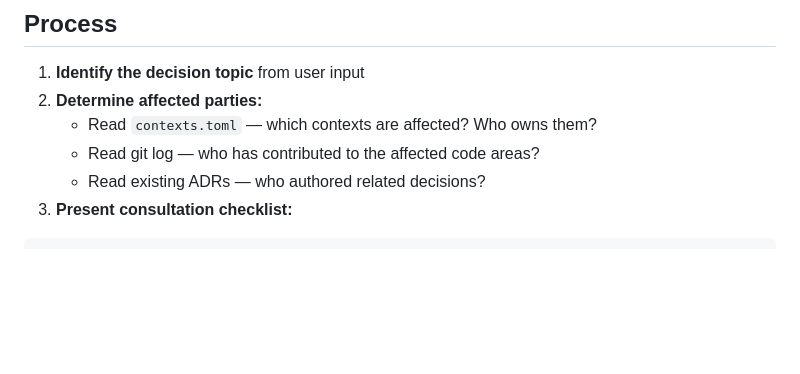
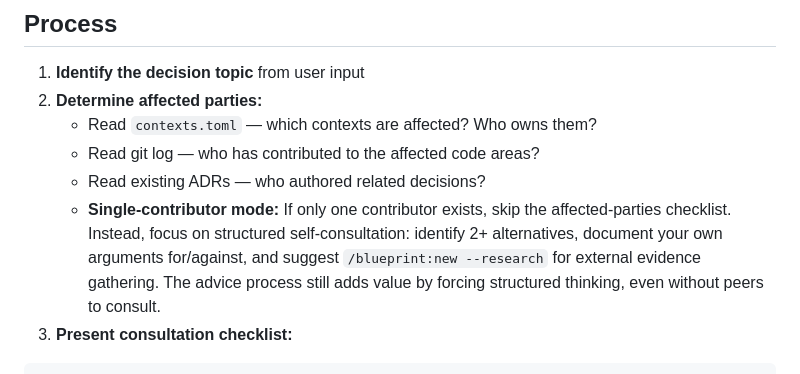
Before and after one commit to ThePyProgrammer/blueprint, a Markdown page: commands/advise.md, the part around the change. GitHub-like rendering; blank space fills up the shorter version.

````diff
--- a/commands/advise.md
+++ b/commands/advise.md
@@ -33,6 +33,11 @@ Read from parent `adr/` skill directory:
    - Read `contexts.toml` — which contexts are affected? Who owns them?
    - Read git log — who has contributed to the affected code areas?
    - Read existing ADRs — who authored related decisions?
+   - **Single-contributor mode:** If only one contributor exists, skip the affected-parties
+     checklist. Instead, focus on structured self-consultation: identify 2+ alternatives,
+     document your own arguments for/against, and suggest `/blueprint:new --research` for
+     external evidence gathering. The advice process still adds value by forcing structured
+     thinking, even without peers to consult.
 3. **Present consultation checklist:**
 
 ```
````
Also changed, not shown: agents/adr-context-mapper.md (+4 -0 lines), agents/adr-risk-mapper.md (+3 -0 lines).
